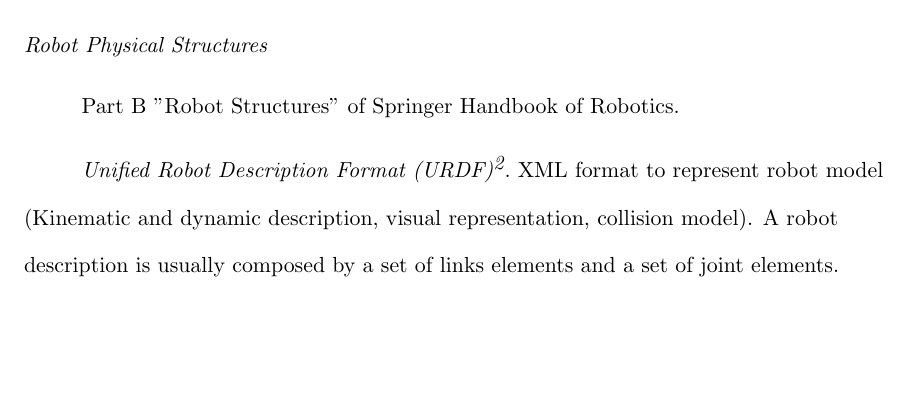
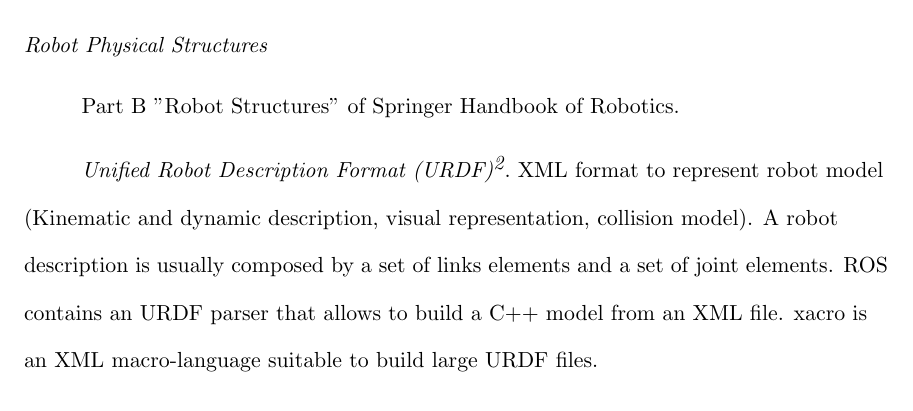
Before and after one commit to DamienCassou/dslchapter, a LaTeX paper (DSLRobChapter.tex): part of page 3 of 9, cut so that both start at the same text, the shorter picture padded with empty space. Compiled offline with pdfLaTeX.

Commit message:
Start to work on existing DSLs section

```diff
--- a/DSLRobChapter.tex
+++ b/DSLRobChapter.tex
@@ -27,6 +27,8 @@
 \subsubsection{Unified Robot Description Format (URDF)\footnote{http://www.ros.org/wiki/urdf}}
 XML format to represent robot model (Kinematic and dynamic description, visual representation, collision model).
 A robot description is usually composed by a set of links elements and a set of joint elements.
+ROS contains an URDF parser that allows to build a C++ model from an XML file.
+xacro is an XML macro-language suitable to build large URDF files.
 
 \subsubsection{Paper\cite{Brugali:ec}}
 
```
